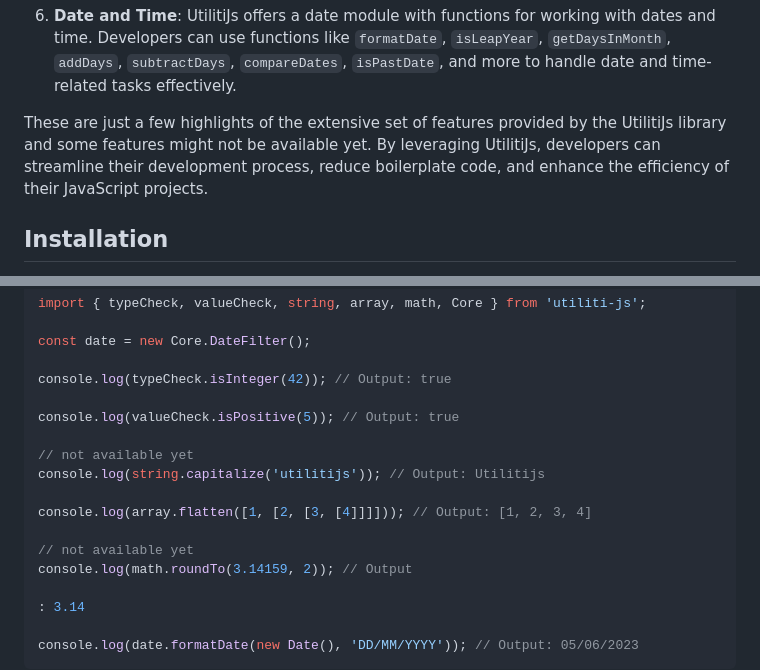
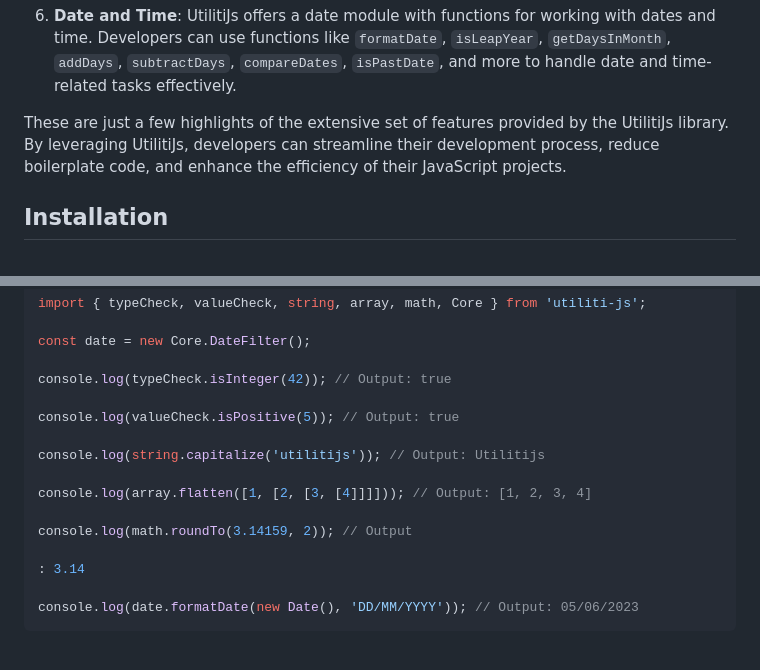
Before and after one commit to Judeadeniji/UtilitiJs, a Markdown page: README.md, 2 parts joined by grey strips. Rendered like a GitHub page; blank space fills up the shorter version.

```diff
--- a/README.md
+++ b/README.md
@@ -42,7 +42,7 @@ UtilitiJs offers a wide range of features and functionalities, including:
 
 6. **Date and Time**: UtilitiJs offers a date module with functions for working with dates and time. Developers can use functions like `formatDate`, `isLeapYear`, `getDaysInMonth`, `addDays`, `subtractDays`, `compareDates`, `isPastDate`, and more to handle date and time-related tasks effectively.
 
-These are just a few highlights of the extensive set of features provided by the UtilitiJs library and some features might not be available yet. By leveraging UtilitiJs, developers can streamline their development process, reduce boilerplate code, and enhance the efficiency of their JavaScript projects.
+These are just a few highlights of the extensive set of features provided by the UtilitiJs library. By leveraging UtilitiJs, developers can streamline their development process, reduce boilerplate code, and enhance the efficiency of their JavaScript projects.
 
 ## Installation
 
@@ -73,12 +73,10 @@ console.log(typeCheck.isInteger(42)); // Output: true
 
 console.log(valueCheck.isPositive(5)); // Output: true
 
-// not available yet
 console.log(string.capitalize('utilitijs')); // Output: Utilitijs
 
 console.log(array.flatten([1, [2, [3, [4]]]])); // Output: [1, 2, 3, 4]
 
-// not available yet
 console.log(math.roundTo(3.14159, 2)); // Output
 
 : 3.14
```
